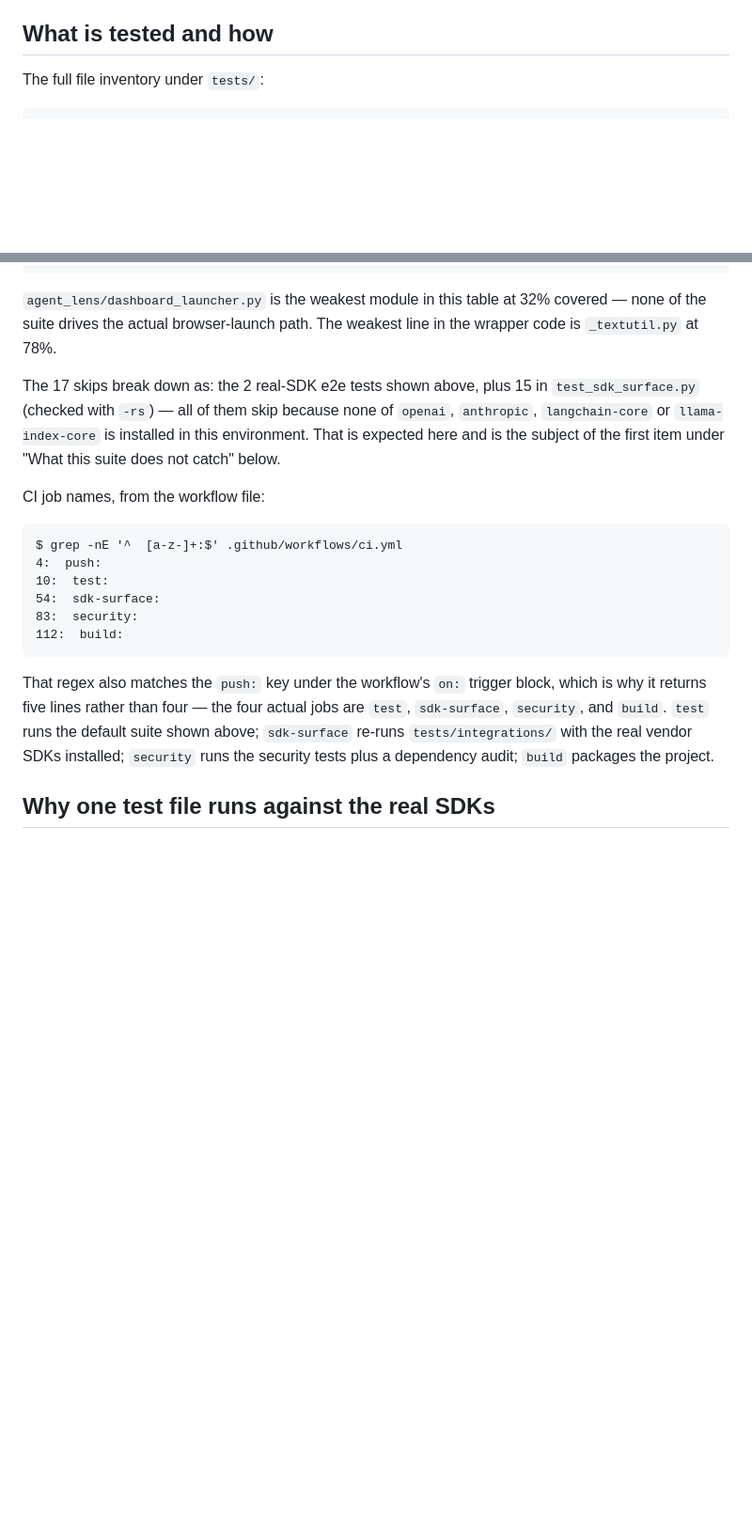
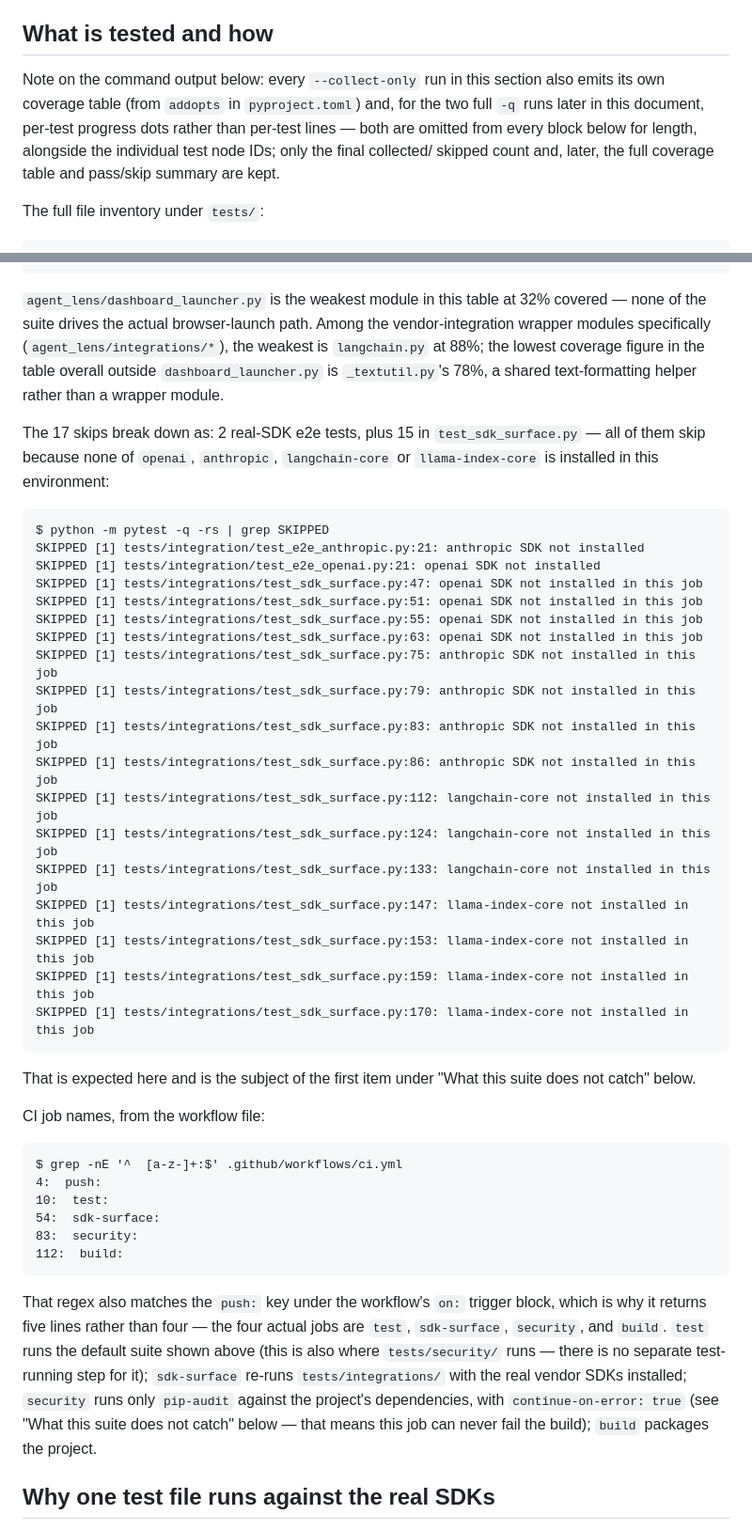
Before and after one commit to RAJUSHANIGARAPU/agent-lens, a Markdown page: docs/TESTING.md, 2 parts joined by grey strips. Shown at 94% size. Rendered like a GitHub page; blank space fills up the shorter version.

Commit message:
docs(testing): correct security-job description, wrapper-coverage claim, and disclosure notes

````diff
--- a/docs/TESTING.md
+++ b/docs/TESTING.md
@@ -23,6 +23,14 @@ installed in this local environment — which is why a number of tests below
 are reported as skipped rather than run.
 
 ## What is tested and how
+
+Note on the command output below: every `--collect-only` run in this section
+also emits its own coverage table (from `addopts` in `pyproject.toml`) and,
+for the two full `-q` runs later in this document, per-test progress dots
+rather than per-test lines — both are omitted from every block below for
+length, alongside the individual test node IDs; only the final collected/
+skipped count and, later, the full coverage table and pass/skip summary are
+kept.
 
 The full file inventory under `tests/`:
 
@@ -193,14 +201,40 @@ TOTAL                                    1770    119    93%
 ```
 
 `agent_lens/dashboard_launcher.py` is the weakest module in this table at 32%
-covered — none of the suite drives the actual browser-launch path. The
-weakest line in the wrapper code is `_textutil.py` at 78%.
+covered — none of the suite drives the actual browser-launch path. Among the
+vendor-integration wrapper modules specifically (`agent_lens/integrations/*`),
+the weakest is `langchain.py` at 88%; the lowest coverage figure in the table
+overall outside `dashboard_launcher.py` is `_textutil.py`'s 78%, a shared
+text-formatting helper rather than a wrapper module.
 
-The 17 skips break down as: the 2 real-SDK e2e tests shown above, plus 15 in
-`test_sdk_surface.py` (checked with `-rs`) — all of them skip because none of
-`openai`, `anthropic`, `langchain-core` or `llama-index-core` is installed in
-this environment. That is expected here and is the subject of the first item
-under "What this suite does not catch" below.
+The 17 skips break down as: 2 real-SDK e2e tests, plus 15 in
+`test_sdk_surface.py` — all of them skip because none of `openai`,
+`anthropic`, `langchain-core` or `llama-index-core` is installed in this
+environment:
+
+```
+$ python -m pytest -q -rs | grep SKIPPED
+SKIPPED [1] tests/integration/test_e2e_anthropic.py:21: anthropic SDK not installed
+SKIPPED [1] tests/integration/test_e2e_openai.py:21: openai SDK not installed
+SKIPPED [1] tests/integrations/test_sdk_surface.py:47: openai SDK not installed in this job
+SKIPPED [1] tests/integrations/test_sdk_surface.py:51: openai SDK not installed in this job
+SKIPPED [1] tests/integrations/test_sdk_surface.py:55: openai SDK not installed in this job
+SKIPPED [1] tests/integrations/test_sdk_surface.py:63: openai SDK not installed in this job
+SKIPPED [1] tests/integrations/test_sdk_surface.py:75: anthropic SDK not installed in this job
+SKIPPED [1] tests/integrations/test_sdk_surface.py:79: anthropic SDK not installed in this job
+SKIPPED [1] tests/integrations/test_sdk_surface.py:83: anthropic SDK not installed in this job
+SKIPPED [1] tests/integrations/test_sdk_surface.py:86: anthropic SDK not installed in this job
+SKIPPED [1] tests/integrations/test_sdk_surface.py:112: langchain-core not installed in this job
+SKIPPED [1] tests/integrations/test_sdk_surface.py:124: langchain-core not installed in this job
+SKIPPED [1] tests/integrations/test_sdk_surface.py:133: langchain-core not installed in this job
+SKIPPED [1] tests/integrations/test_sdk_surface.py:147: llama-index-core not installed in this job
+SKIPPED [1] tests/integrations/test_sdk_surface.py:153: llama-index-core not installed in this job
+SKIPPED [1] tests/integrations/test_sdk_surface.py:159: llama-index-core not installed in this job
+SKIPPED [1] tests/integrations/test_sdk_surface.py:170: llama-index-core not installed in this job
+```
+
+That is expected here and is the subject of the first item under "What this
+suite does not catch" below.
 
 CI job names, from the workflow file:
 
@@ -216,9 +250,12 @@ $ grep -nE '^  [a-z-]+:$' .github/workflows/ci.yml
 That regex also matches the `push:` key under the workflow's `on:` trigger
 block, which is why it returns five lines rather than four — the four actual
 jobs are `test`, `sdk-surface`, `security`, and `build`. `test` runs the
-default suite shown above; `sdk-surface` re-runs `tests/integrations/` with
-the real vendor SDKs installed; `security` runs the security tests plus a
-dependency audit; `build` packages the project.
+default suite shown above (this is also where `tests/security/` runs — there
+is no separate test-running step for it); `sdk-surface` re-runs
+`tests/integrations/` with the real vendor SDKs installed; `security` runs
+only `pip-audit` against the project's dependencies, with `continue-on-error:
+true` (see "What this suite does not catch" below — that means this job can
+never fail the build); `build` packages the project.
 
 ## Why one test file runs against the real SDKs
 
````
